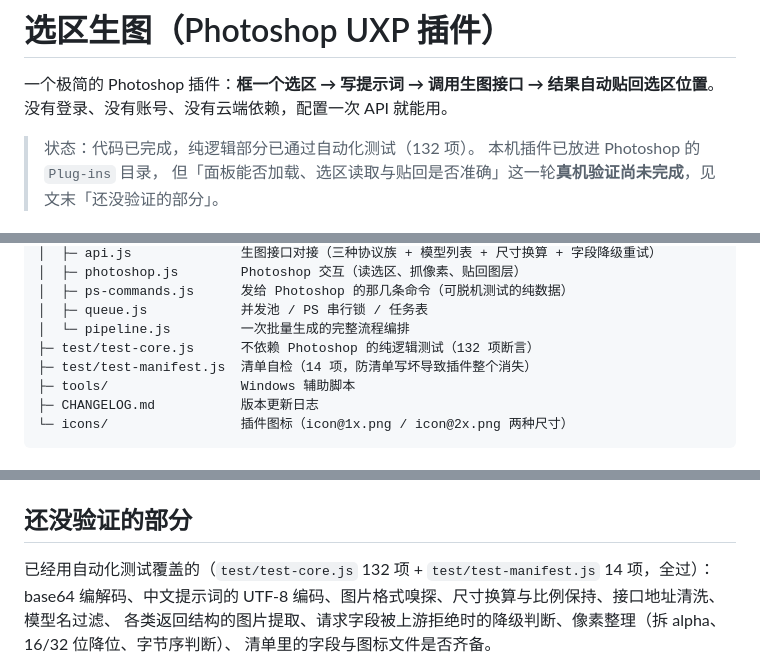
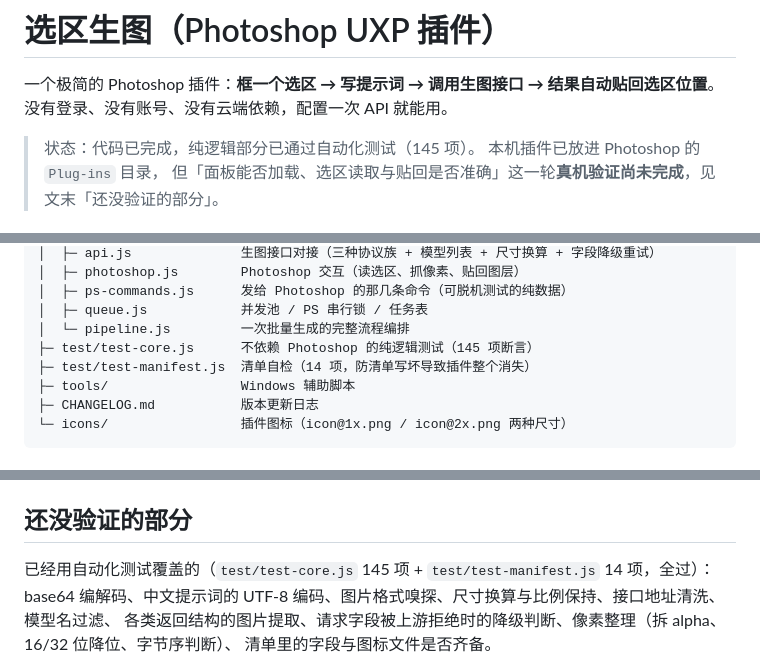
Before and after one commit to arr1chino/ps-selection-gen, a Markdown page: README.md, 3 parts joined by grey strips. Drawn GitHub-style.

```diff
--- a/README.md
+++ b/README.md
@@ -3,7 +3,7 @@
 一个极简的 Photoshop 插件：**框一个选区 → 写提示词 → 调用生图接口 → 结果自动贴回选区位置**。
 没有登录、没有账号、没有云端依赖，配置一次 API 就能用。
 
-> 状态：代码已完成，纯逻辑部分已通过自动化测试（132 项）。
+> 状态：代码已完成，纯逻辑部分已通过自动化测试（145 项）。
 > 本机插件已放进 Photoshop 的 `Plug-ins` 目录，
 > 但「面板能否加载、选区读取与贴回是否准确」这一轮**真机验证尚未完成**，见文末「还没验证的部分」。
 
@@ -59,7 +59,7 @@ ps-selection-gen/
 │  ├─ ps-commands.js      发给 Photoshop 的那几条命令（可脱机测试的纯数据）
 │  ├─ queue.js            并发池 / PS 串行锁 / 任务表
 │  └─ pipeline.js         一次批量生成的完整流程编排
-├─ test/test-core.js      不依赖 Photoshop 的纯逻辑测试（132 项断言）
+├─ test/test-core.js      不依赖 Photoshop 的纯逻辑测试（145 项断言）
 ├─ test/test-manifest.js  清单自检（14 项，防清单写坏导致插件整个消失）
 ├─ tools/                 Windows 辅助脚本
 ├─ CHANGELOG.md           版本更新日志
@@ -220,7 +221,7 @@ base64 → 写临时文件 → app.open() 让 PS 解码
 
 ## 还没验证的部分
 
-已经用自动化测试覆盖的（`test/test-core.js` 132 项 + `test/test-manifest.js` 14 项，全过）：
+已经用自动化测试覆盖的（`test/test-core.js` 145 项 + `test/test-manifest.js` 14 项，全过）：
 base64 编解码、中文提示词的 UTF-8 编码、图片格式嗅探、尺寸换算与比例保持、接口地址清洗、模型名过滤、
 各类返回结构的图片提取、请求字段被上游拒绝时的降级判断、像素整理（拆 alpha、16/32 位降位、字节序判断）、
 清单里的字段与图标文件是否齐备。
```
Also changed, not shown: other parts of README.md (+8 -7 lines), CHANGELOG.md (+10 -6 lines), DEVELOPMENT-LOG.md (+40 -19 lines), docs/screenshots/panel-main.png, 7 other files.
